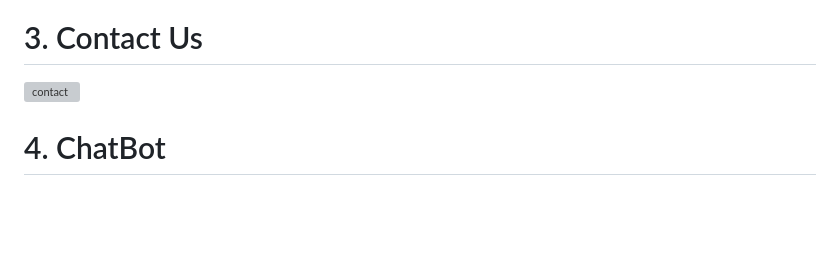
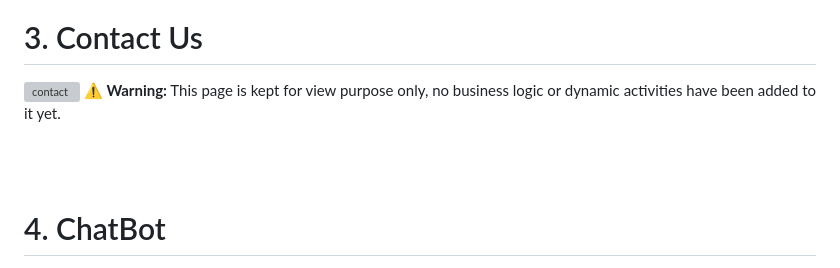
Before and after one commit to Atul-singh13/BhopaliFoodies, a Markdown page: README.md, the part around the change. GitHub-like rendering; blank space fills up the shorter version; grey boxes are pictures that could not be loaded.

```diff
--- a/README.md
+++ b/README.md
@@ -94,6 +94,11 @@ Azure Food Order Bot is a cloud service provided by Microsoft Azure that enables
 
 # 3. Contact Us
 ![contact](https://github.com/Atul-singh13/BhopaliFoodies/assets/148680832/ab3469e5-7b49-4bca-8c55-8ba18c9bf11a)
+**⚠️ Warning:**
+This page is kept for view purpose only, no business logic or dynamic activities have been added to it yet.
+
+<br/>
+<br/>
 
 # 4. ChatBot
 ![chatbot](https://github.com/Atul-singh13/BhopaliFoodies/assets/148680832/636ef188-84f6-443c-89ba-98ff6724831a)
```
